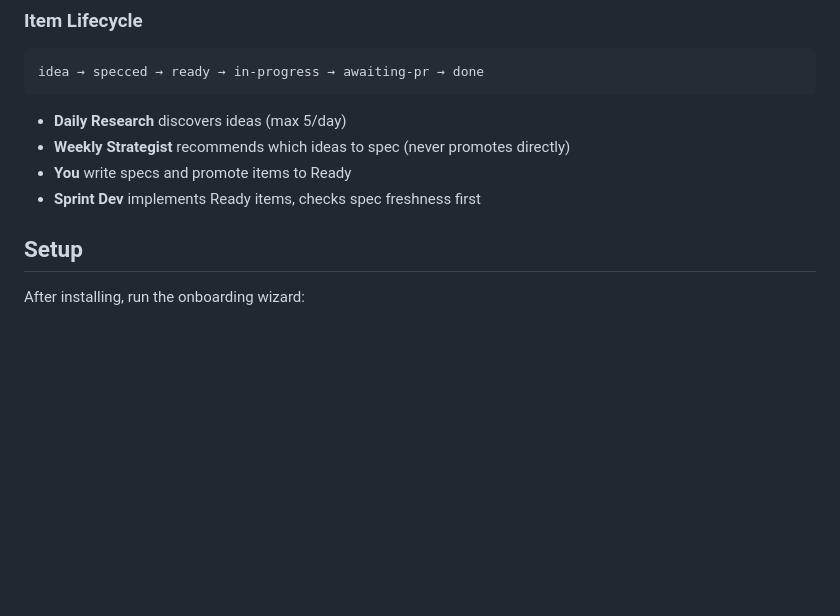
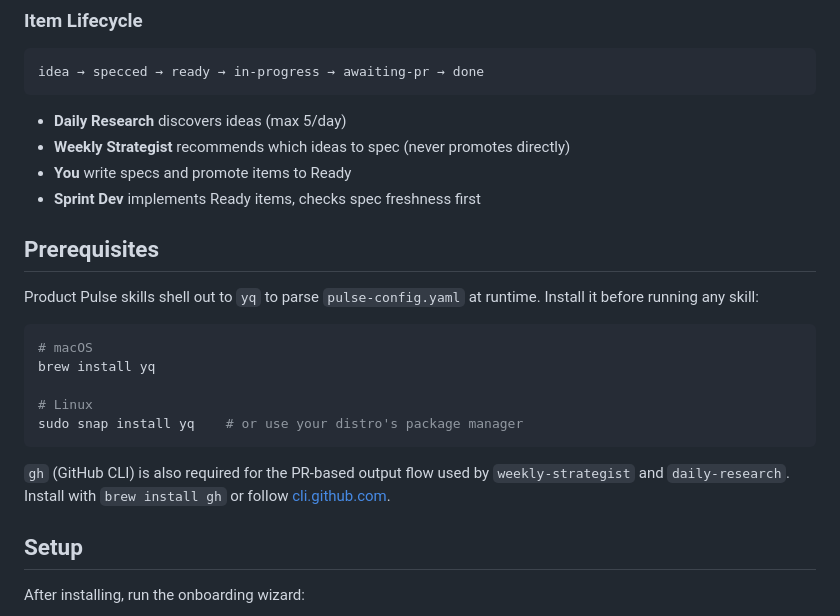
Before and after one commit to Studio-Moser/skills-n-stuff, a Markdown page: plugins/product-pulse/README.md, the part around the change. Rendered like a GitHub page; blank space fills up the shorter version.

Commit message:
docs(product-pulse): document yq and gh as runtime prerequisites

````diff
--- a/plugins/product-pulse/README.md
+++ b/plugins/product-pulse/README.md
@@ -36,6 +36,20 @@ idea → specced → ready → in-progress → awaiting-pr → done
 - **Weekly Strategist** recommends which ideas to spec (never promotes directly)
 - **You** write specs and promote items to Ready
 - **Sprint Dev** implements Ready items, checks spec freshness first
+
+## Prerequisites
+
+Product Pulse skills shell out to `yq` to parse `pulse-config.yaml` at runtime. Install it before running any skill:
+
+```bash
+# macOS
+brew install yq
+
+# Linux
+sudo snap install yq    # or use your distro's package manager
+```
+
+`gh` (GitHub CLI) is also required for the PR-based output flow used by `weekly-strategist` and `daily-research`. Install with `brew install gh` or follow [cli.github.com](https://cli.github.com).
 
 ## Setup
 
````
